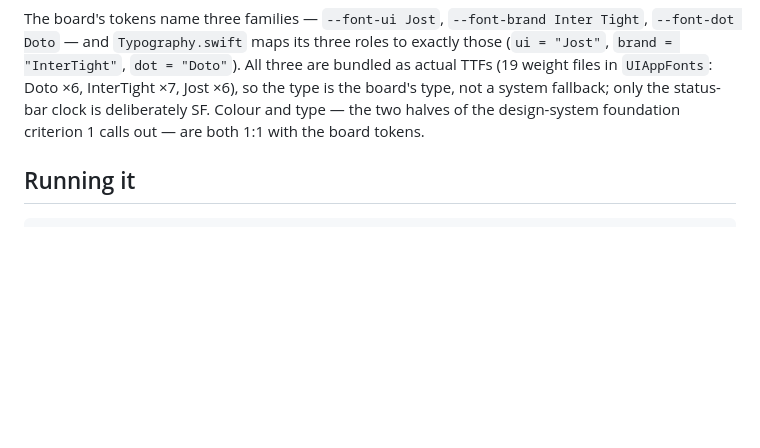
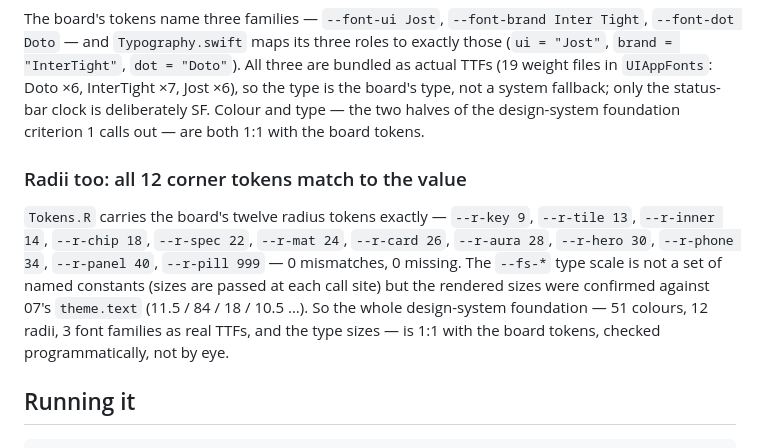
Before and after one commit to wuzihuang/Next, a Markdown page: docs/STATUS.md, the part around the change. Drawn GitHub-style; blank space fills up the shorter version.

Commit message:
Audit radius tokens: all 12 match the board to the value; design-system foundation is 1:1
Co-Authored-By: Claude Opus 4.8 <noreply@anthropic.com>
Claude-Session: https://claude.ai/code/session_015uJa26r3weVpb3P3RQcmbX

````diff
--- a/docs/STATUS.md
+++ b/docs/STATUS.md
@@ -1253,6 +1253,15 @@ Doto` — and `Typography.swift` maps its three roles to exactly those (`ui = "J
 fallback; only the status-bar clock is deliberately SF. Colour and type — the two halves of the
 design-system foundation criterion 1 calls out — are both 1:1 with the board tokens.
 
+### Radii too: all 12 corner tokens match to the value
+`Tokens.R` carries the board's twelve radius tokens exactly — `--r-key 9`, `--r-tile 13`,
+`--r-inner 14`, `--r-chip 18`, `--r-spec 22`, `--r-mat 24`, `--r-card 26`, `--r-aura 28`,
+`--r-hero 30`, `--r-phone 34`, `--r-panel 40`, `--r-pill 999` — 0 mismatches, 0 missing. The
+`--fs-*` type scale is not a set of named constants (sizes are passed at each call site) but the
+rendered sizes were confirmed against 07's `theme.text` (11.5 / 84 / 18 / 10.5 …). So the whole
+design-system foundation — 51 colours, 12 radii, 3 font families as real TTFs, and the type
+sizes — is 1:1 with the board tokens, checked programmatically, not by eye.
+
 ## Running it
 
 ```sh
````
